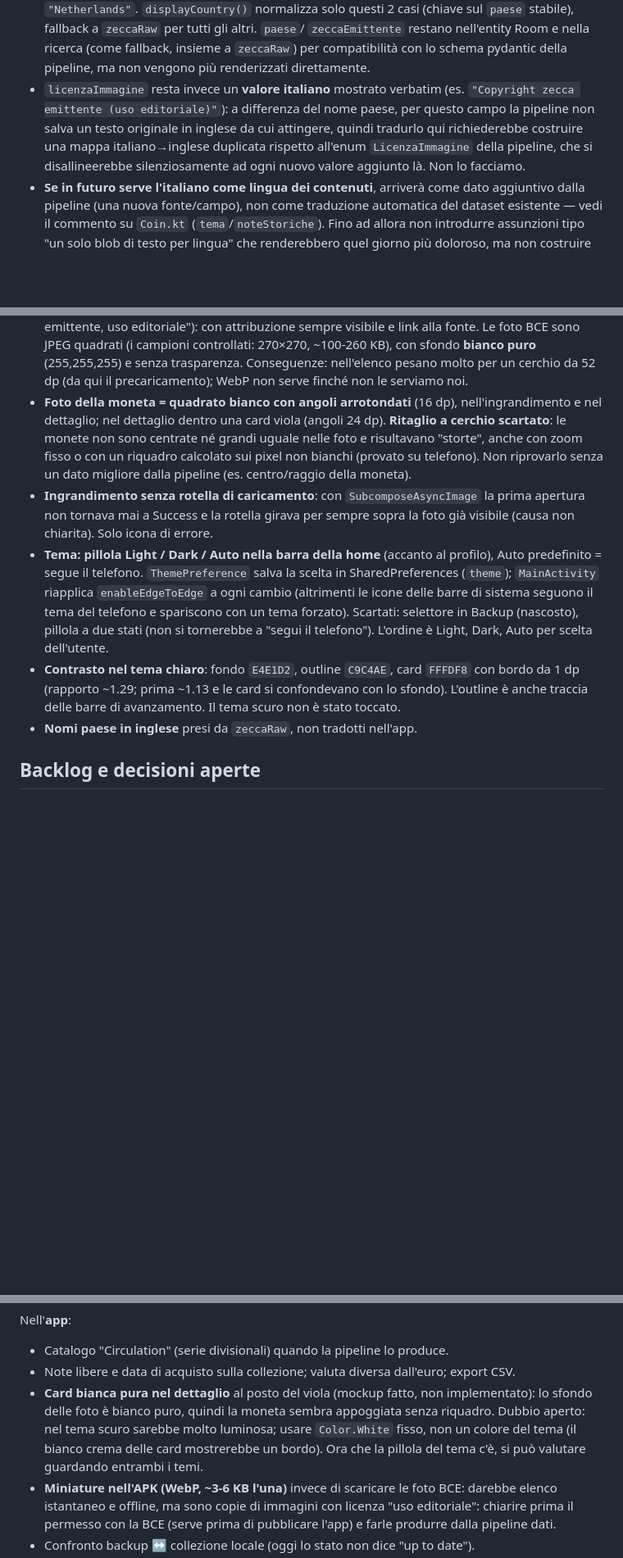
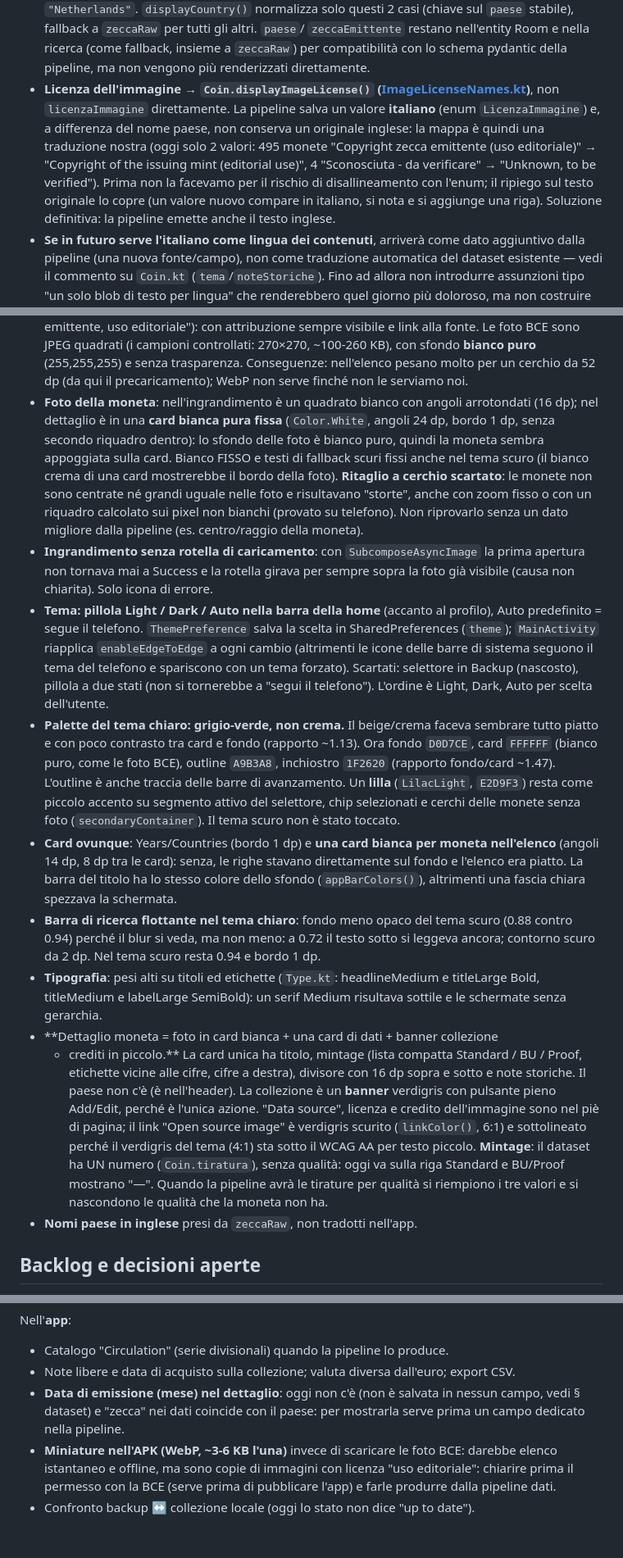
Before and after one commit to mmorelli1656/euro-coins-app, a Markdown page: CLAUDE.md, 3 parts joined by grey strips. Shown at 82% size. GitHub-like rendering; blank space fills up the shorter version.

Commit message:
CLAUDE.md: palette grigio-verde, card, tipografia, dettaglio a card, licenza in inglese
Co-Authored-By: Claude Sonnet 5 <noreply@anthropic.com>

```diff
--- a/CLAUDE.md
+++ b/CLAUDE.md
@@ -218,13 +218,17 @@ lingua da servire.
   `zeccaEmittente` restano nell'entity Room e nella ricerca (come
   fallback, insieme a `zeccaRaw`) per compatibilità con lo schema
   pydantic della pipeline, ma non vengono più renderizzati direttamente.
-- `licenzaImmagine` resta invece un **valore italiano** mostrato verbatim
-  (es. `"Copyright zecca emittente (uso editoriale)"`): a differenza del
-  nome paese, per questo campo la pipeline non salva un testo originale
-  in inglese da cui attingere, quindi tradurlo qui richiederebbe
-  costruire una mappa italiano→inglese duplicata rispetto all'enum
-  `LicenzaImmagine` della pipeline, che si disallineerebbe silenziosamente
-  ad ogni nuovo valore aggiunto là. Non lo facciamo.
+- **Licenza dell'immagine → `Coin.displayImageLicense()`
+  ([ImageLicenseNames.kt](app/src/main/java/com/michele/eurocoins/data/ImageLicenseNames.kt))**,
+  non `licenzaImmagine` direttamente. La pipeline salva un valore **italiano**
+  (enum `LicenzaImmagine`) e, a differenza del nome paese, non conserva un
+  originale inglese: la mappa è quindi una traduzione nostra (oggi solo 2 valori:
+  495 monete "Copyright zecca emittente (uso editoriale)" → "Copyright of the
+  issuing mint (editorial use)", 4 "Sconosciuta - da verificare" → "Unknown, to
+  be verified"). Prima non la facevamo per il rischio di disallineamento con
+  l'enum; il ripiego sul testo originale lo copre (un valore nuovo compare in
+  italiano, si nota e si aggiunge una riga). Soluzione definitiva: la pipeline
+  emette anche il testo inglese.
 - **Se in futuro serve l'italiano come lingua dei contenuti**, arriverà come
   dato aggiuntivo dalla pipeline (una nuova fonte/campo), non come
   traduzione automatica del dataset esistente — vedi il commento su
@@ -363,9 +367,12 @@ Non descritta nei file di build, utile per non rifare gli stessi giri:
   controllati: 270×270, ~100-260 KB), con sfondo **bianco puro** (255,255,255)
   e senza trasparenza. Conseguenze: nell'elenco pesano molto per un cerchio da
   52 dp (da qui il precaricamento); WebP non serve finché non le serviamo noi.
-- **Foto della moneta = quadrato bianco con angoli arrotondati** (16 dp),
-  nell'ingrandimento e nel dettaglio; nel dettaglio dentro una card viola
-  (angoli 24 dp). **Ritaglio a cerchio scartato**: le monete non sono centrate
+- **Foto della moneta**: nell'ingrandimento è un quadrato bianco con angoli
+  arrotondati (16 dp); nel dettaglio è in una **card bianca pura fissa**
+  (`Color.White`, angoli 24 dp, bordo 1 dp, senza secondo riquadro dentro): lo
+  sfondo delle foto è bianco puro, quindi la moneta sembra appoggiata sulla card.
+  Bianco FISSO e testi di fallback scuri fissi anche nel tema scuro (il bianco
+  crema di una card mostrerebbe il bordo della foto). **Ritaglio a cerchio scartato**: le monete non sono centrate
   né grandi uguale nelle foto e risultavano "storte", anche con zoom fisso o con
   un riquadro calcolato sui pixel non bianchi (provato su telefono). Non
   riprovarlo senza un dato migliore dalla pipeline (es. centro/raggio della
@@ -380,10 +387,36 @@ Non descritta nei file di build, utile per non rifare gli stessi giri:
   seguono il tema del telefono e spariscono con un tema forzato). Scartati:
   selettore in Backup (nascosto), pillola a due stati (non si tornerebbe a
   "segui il telefono"). L'ordine è Light, Dark, Auto per scelta dell'utente.
-- **Contrasto nel tema chiaro**: fondo `E4E1D2`, outline `C9C4AE`, card `FFFDF8`
-  con bordo da 1 dp (rapporto ~1.29; prima ~1.13 e le card si confondevano
-  con lo sfondo). L'outline è anche traccia delle barre di avanzamento.
-  Il tema scuro non è stato toccato.
+- **Palette del tema chiaro: grigio-verde, non crema.** Il beige/crema faceva
+  sembrare tutto piatto e con poco contrasto tra card e fondo (rapporto ~1.13).
+  Ora fondo `D0D7CE`, card `FFFFFF` (bianco puro, come le foto BCE), outline
+  `A9B3A8`, inchiostro `1F2620` (rapporto fondo/card ~1.47). L'outline è anche
+  traccia delle barre di avanzamento. Un **lilla** (`LilacLight`, `E2D9F3`) resta
+  come piccolo accento su segmento attivo del selettore, chip selezionati e cerchi
+  delle monete senza foto (`secondaryContainer`). Il tema scuro non è stato toccato.
+- **Card ovunque**: Years/Countries (bordo 1 dp) e **una card bianca per moneta
+  nell'elenco** (angoli 14 dp, 8 dp tra le card): senza, le righe stavano
+  direttamente sul fondo e l'elenco era piatto. La barra del titolo ha lo stesso
+  colore dello sfondo (`appBarColors()`), altrimenti una fascia chiara spezzava
+  la schermata.
+- **Barra di ricerca flottante nel tema chiaro**: fondo meno opaco del tema scuro
+  (0.88 contro 0.94) perché il blur si veda, ma non meno: a 0.72 il testo sotto si
+  leggeva ancora; contorno scuro da 2 dp. Nel tema scuro resta 0.94 e bordo 1 dp.
+- **Tipografia**: pesi alti su titoli ed etichette (`Type.kt`: headlineMedium e
+  titleLarge Bold, titleMedium e labelLarge SemiBold): un serif Medium risultava
+  sottile e le schermate senza gerarchia.
+- **Dettaglio moneta = foto in card bianca + una card di dati + banner collezione
+  + crediti in piccolo.** La card unica ha titolo, mintage (lista compatta
+  Standard / BU / Proof, etichette vicine alle cifre, cifre a destra), divisore con
+  16 dp sopra e sotto e note storiche. Il paese non c'è (è nell'header). La
+  collezione è un **banner** verdigris con pulsante pieno Add/Edit, perché è l'unica
+  azione. "Data source", licenza e credito dell'immagine sono nel piè di pagina; il
+  link "Open source image" è verdigris scurito (`linkColor()`, 6:1) e sottolineato
+  perché il verdigris del tema (4:1) sta sotto il WCAG AA per testo piccolo.
+  **Mintage**: il dataset ha UN numero (`Coin.tiratura`), senza qualità: oggi va
+  sulla riga Standard e BU/Proof mostrano "—". Quando la pipeline avrà le tirature
+  per qualità si riempiono i tre valori e si nascondono le qualità che la moneta non
+  ha.
 - **Nomi paese in inglese** presi da `zeccaRaw`, non tradotti nell'app.
 
 ## Backlog e decisioni aperte
@@ -406,12 +439,9 @@ Nell'**app**:
 - Catalogo "Circulation" (serie divisionali) quando la pipeline lo produce.
 - Note libere e data di acquisto sulla collezione; valuta diversa dall'euro;
   export CSV.
-- **Card bianca pura nel dettaglio** al posto del viola (mockup fatto, non
-  implementato): lo sfondo delle foto è bianco puro, quindi la moneta sembra
-  appoggiata senza riquadro. Dubbio aperto: nel tema scuro sarebbe molto
-  luminosa; usare `Color.White` fisso, non un colore del tema (il bianco crema
-  delle card mostrerebbe un bordo). Ora che la pillola del tema c'è, si può
-  valutare guardando entrambi i temi.
+- **Data di emissione (mese) nel dettaglio**: oggi non c'è (non è salvata in nessun
+  campo, vedi § dataset) e "zecca" nei dati coincide con il paese: per mostrarla
+  serve prima un campo dedicato nella pipeline.
 - **Miniature nell'APK (WebP, ~3-6 KB l'una)** invece di scaricare le foto BCE:
   darebbe elenco istantaneo e offline, ma sono copie di immagini con licenza
   "uso editoriale": chiarire prima il permesso con la BCE (serve prima di
```
